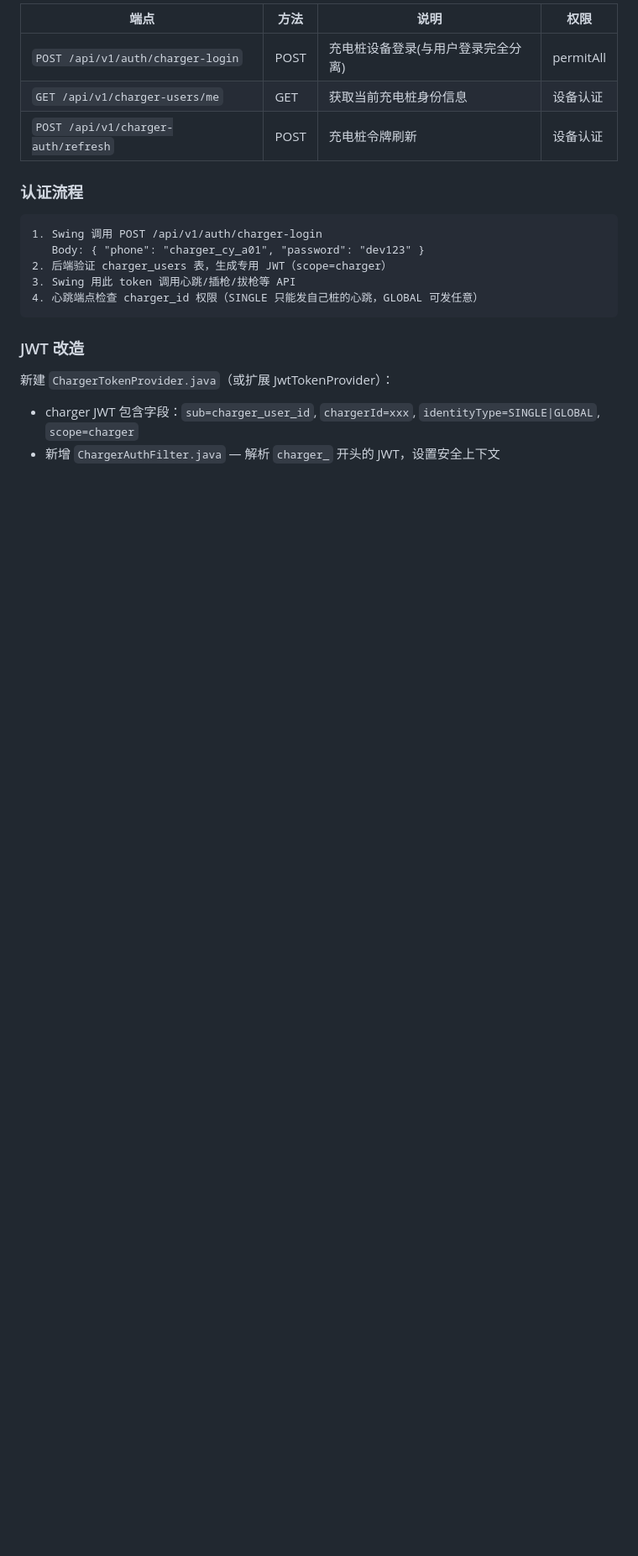
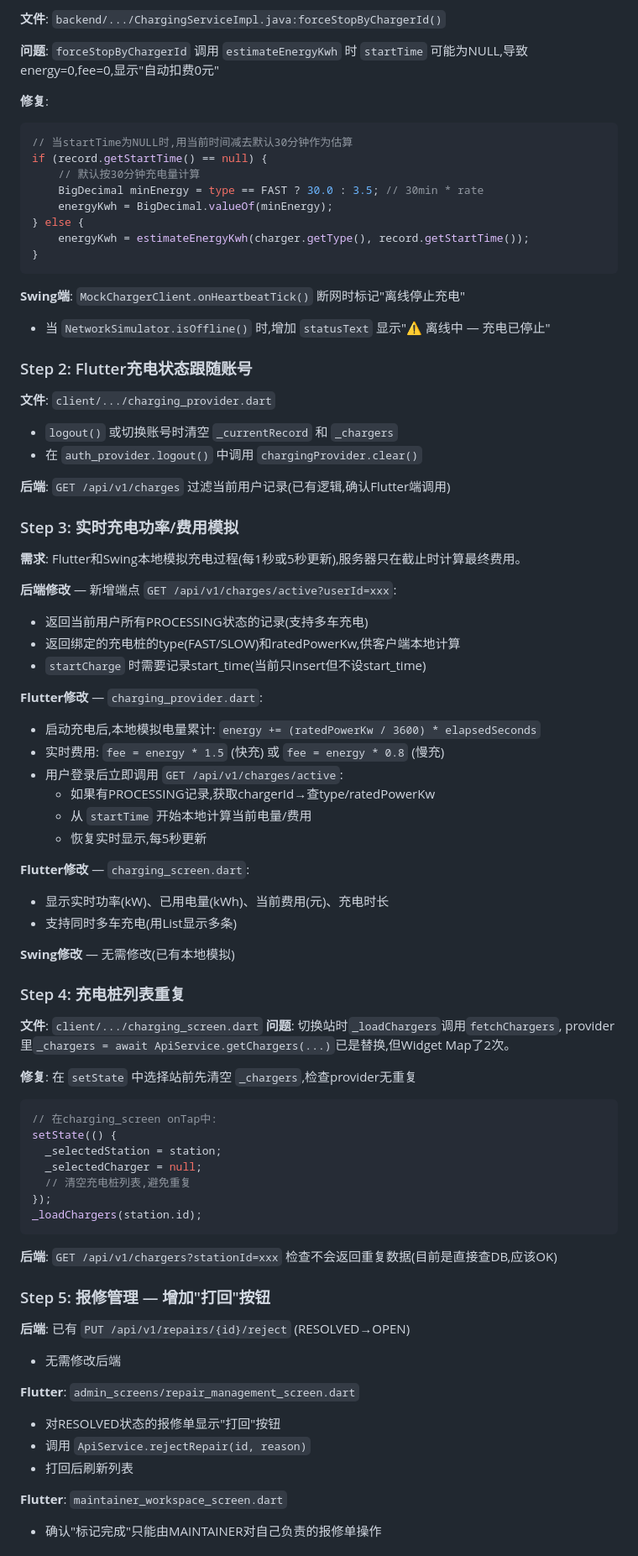
Before and after one commit to greenhandzdl/charging-station-doc, a Markdown page: agent/plan.md, the part around one of its changes. Shown at 84% size. Drawn GitHub-style; blank space fills up the shorter version.

````diff
--- a/agent/plan.md
+++ b/agent/plan.md
@@ -77,22 +43,83 @@ CREATE TABLE charger_users (
 
-| 端点 | 方法 | 说明 | 权限 |
-|------|------|------|------|
-| `POST /api/v1/auth/charger-login` | POST | 充电桩设备登录(与用户登录完全分离) | permitAll |
-| `GET /api/v1/charger-users/me` | GET | 获取当前充电桩身份信息 | 设备认证 |
-| `POST /api/v1/charger-auth/refresh` | POST | 充电桩令牌刷新 | 设备认证 |
+**文件**: `backend/.../ChargingServiceImpl.java:forceStopByChargerId()`
 
-### 认证流程
+**问题**: `forceStopByChargerId` 调用 `estimateEnergyKwh` 时 `startTime` 可能为NULL,导致energy=0,fee=0,显示"自动扣费0元"
 
-```
-1. Swing 调用 POST /api/v1/auth/charger-login
-   Body: { "phone": "charger_cy_a01", "password": "dev123" }
-2. 后端验证 charger_users 表，生成专用 JWT（scope=charger）
-3. Swing 用此 token 调用心跳/插枪/拔枪等 API
-4. 心跳端点检查 charger_id 权限（SINGLE 只能发自己桩的心跳，GLOBAL 可发任意）
+**修复**:
+```java
+// 当startTime为NULL时,用当前时间减去默认30分钟作为估算
+if (record.getStartTime() == null) {
+    // 默认按30分钟充电量计算
+    BigDecimal minEnergy = type == FAST ? 30.0 : 3.5; // 30min * rate
+    energyKwh = BigDecimal.valueOf(minEnergy);
+} else {
+    energyKwh = estimateEnergyKwh(charger.getType(), record.getStartTime());
+}
 ```
 
-### JWT 改造
+**Swing端**: `MockChargerClient.onHeartbeatTick()` 断网时标记"离线停止充电"
+- 当 `NetworkSimulator.isOffline()` 时,增加 `statusText` 显示"⚠ 离线中 — 充电已停止"
 
-新建 `ChargerTokenProvider.java`（或扩展 JwtTokenProvider）：
-- charger JWT 包含字段：`sub=charger_user_id`, `chargerId=xxx`, `identityType=SINGLE|GLOBAL`, `scope=charger`
-- 新增 `ChargerAuthFilter.java` — 解析 `charger_` 开头的 JWT，设置安全上下文
+### Step 2: Flutter充电状态跟随账号
+
+**文件**: `client/.../charging_provider.dart`
+- `logout()` 或切换账号时清空 `_currentRecord` 和 `_chargers`
+- 在 `auth_provider.logout()` 中调用 `chargingProvider.clear()`
+
+**后端**: `GET /api/v1/charges` 过滤当前用户记录(已有逻辑,确认Flutter端调用)
+
+### Step 3: 实时充电功率/费用模拟
+
+**需求**: Flutter和Swing本地模拟充电过程(每1秒或5秒更新),服务器只在截止时计算最终费用。
+
+**后端修改** — 新增端点 `GET /api/v1/charges/active?userId=xxx`:
+- 返回当前用户所有PROCESSING状态的记录(支持多车充电)
+- 返回绑定的充电桩的type(FAST/SLOW)和ratedPowerKw,供客户端本地计算
+- `startCharge` 时需要记录start_time(当前只insert但不设start_time)
+
+**Flutter修改** — `charging_provider.dart`:
+- 启动充电后,本地模拟电量累计: `energy += (ratedPowerKw / 3600) * elapsedSeconds`
+- 实时费用: `fee = energy * 1.5` (快充) 或 `fee = energy * 0.8` (慢充)
+- 用户登录后立即调用 `GET /api/v1/charges/active`:
+  - 如果有PROCESSING记录,获取chargerId→查type/ratedPowerKw
+  - 从 `startTime` 开始本地计算当前电量/费用
+  - 恢复实时显示,每5秒更新
+
+**Flutter修改** — `charging_screen.dart`:
+- 显示实时功率(kW)、已用电量(kWh)、当前费用(元)、充电时长
+- 支持同时多车充电(用List显示多条)
+
+**Swing修改** — 无需修改(已有本地模拟)
+
+### Step 4: 充电桩列表重复
+
+**文件**: `client/.../charging_screen.dart`
+**问题**: 切换站时`_loadChargers`调用`fetchChargers`, provider里`_chargers = await ApiService.getChargers(...)`已是替换,但Widget Map了2次。
+
+**修复**: 在 `setState` 中选择站前先清空 `_chargers`,检查provider无重复
+
+```dart
+// 在charging_screen onTap中:
+setState(() {
+  _selectedStation = station;
+  _selectedCharger = null;
+  // 清空充电桩列表,避免重复
+});
+_loadChargers(station.id);
+```
+
+**后端**: `GET /api/v1/chargers?stationId=xxx` 检查不会返回重复数据(目前是直接查DB,应该OK)
+
+### Step 5: 报修管理 — 增加"打回"按钮
+
+**后端**: 已有 `PUT /api/v1/repairs/{id}/reject` (RESOLVED→OPEN)
+- 无需修改后端
+
+**Flutter**: `admin_screens/repair_management_screen.dart`
+- 对RESOLVED状态的报修单显示"打回"按钮
+- 调用 `ApiService.rejectRepair(id, reason)`
+- 打回后刷新列表
+
+**Flutter**: `maintainer_workspace_screen.dart`
+- 确认"标记完成"只能由MAINTAINER对自己负责的报修单操作
+
````
Also changed, not shown: other parts of agent/plan.md (+73 -164 lines).
